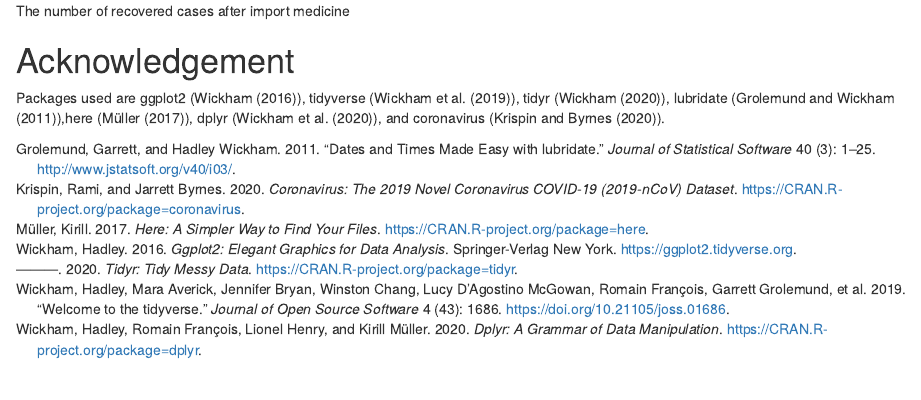
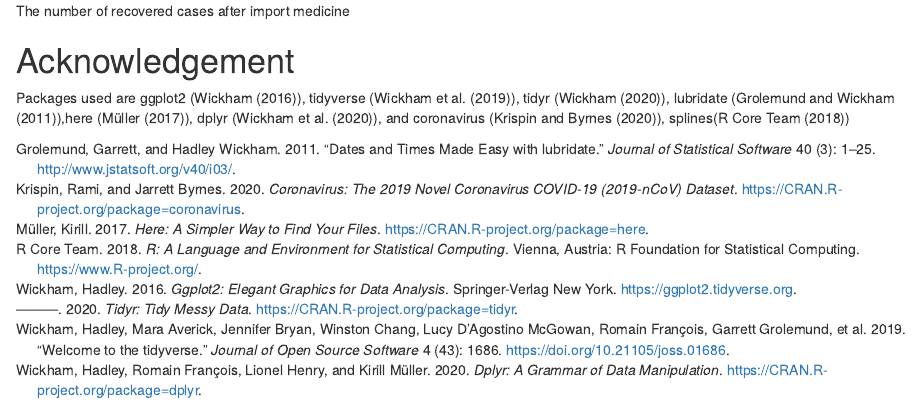
Before and after one commit to etc5523-2020/my-blog-zyliu178, an R Markdown document (_posts/Blog_2/Blog_2.Rmd): the page in a window 1100 px wide, from 2260 px down. Rendered offline with R 4.5, knitr and Pandoc, with nearby package versions; drawn as R Markdown's standard HTML page in place of the format the file asks for.

Commit message:
add reference

```diff
--- a/_posts/Blog_2/Blog_2.Rmd
+++ b/_posts/Blog_2/Blog_2.Rmd
@@ -102,4 +102,4 @@
 
 # Acknowledgement
 
-Packages used are ggplot2 (@ggplot2), tidyverse (@tidyverse), tidyr (@tidyr), lubridate (@lubridate),here (@here), dplyr (@dplyr), and coronavirus (@coronavirus).
+Packages used are ggplot2 (@ggplot2), tidyverse (@tidyverse), tidyr (@tidyr), lubridate (@lubridate),here (@here), dplyr (@dplyr), and coronavirus (@coronavirus), splines(@splines)
--- a/_posts/Blog_2/bibliography.bib
+++ b/_posts/Blog_2/bibliography.bib
@@ -78,3 +78,12 @@
     note = {R package version 0.3.0},
     url = {https://CRAN.R-project.org/package=coronavirus},
   }
+
+  @Manual{splines,
+    title = {R: A Language and Environment for Statistical Computing},
+    author = {{R Core Team}},
+    organization = {R Foundation for Statistical Computing},
+    address = {Vienna, Austria},
+    year = {2018},
+    url = {https://www.R-project.org/},
+  }
```
Also changed, not shown: _posts/Blog_2/Blog_2.html, 5 other files.
